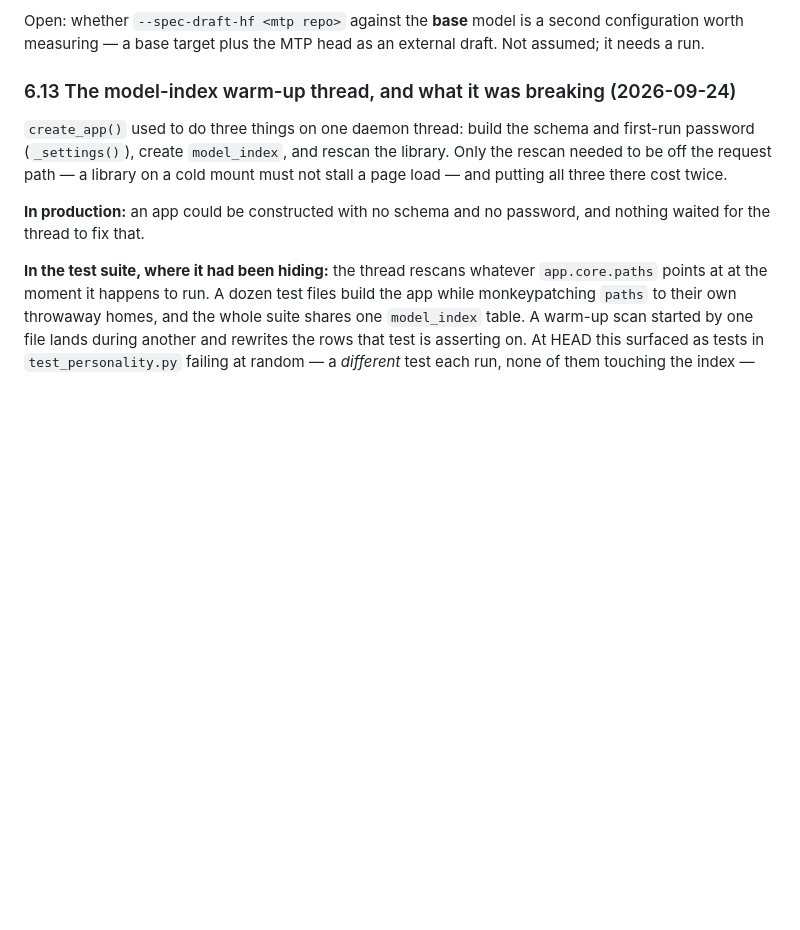
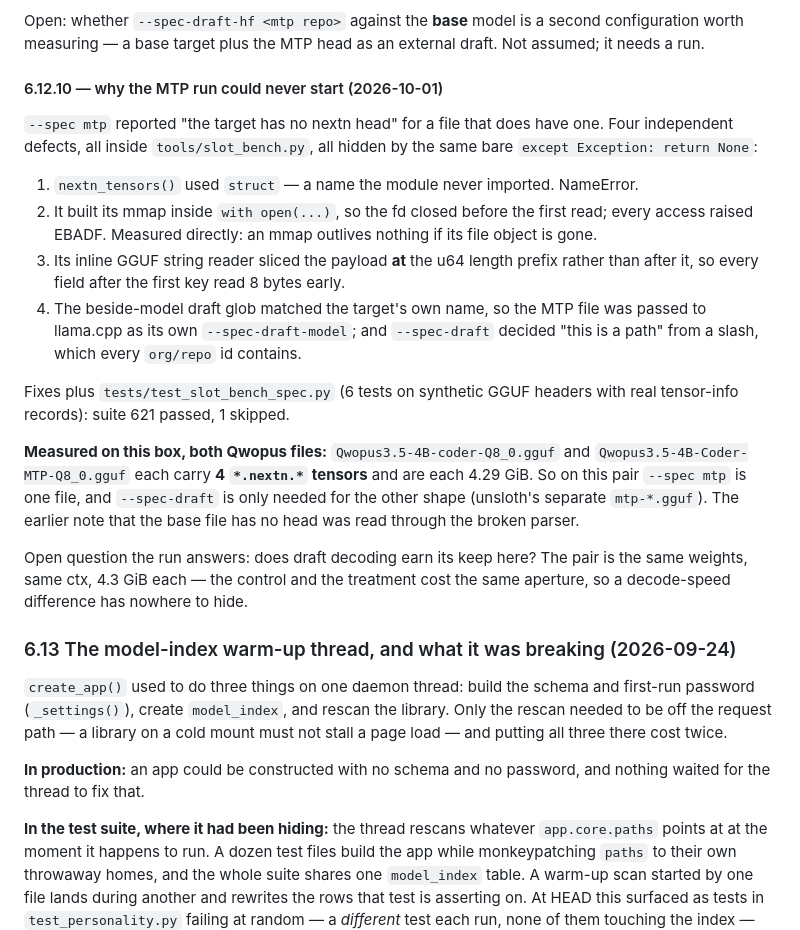
Before and after one commit to carolynhudson/ai-portal, a Markdown page: docs/PORTAL_PLAN.md, the part around the change. GitHub-like rendering; blank space fills up the shorter version.

Commit message:
docs(plan): §6.12.10 — four defects that made --spec mtp unstartable, and the Qwopus head measurement

```diff
--- a/docs/PORTAL_PLAN.md
+++ b/docs/PORTAL_PLAN.md
@@ -2318,6 +2318,36 @@ the only way to know whether draft decoding earns its keep on this box.
 Open: whether `--spec-draft-hf <mtp repo>` against the **base** model is a second
 configuration worth measuring — a base target plus the MTP head as an external draft.
 Not assumed; it needs a run.
+
+#### 6.12.10 — why the MTP run could never start (2026-10-01)
+
+`--spec mtp` reported "the target has no nextn head" for a file that does have one.
+Four independent defects, all inside `tools/slot_bench.py`, all hidden by the same
+bare `except Exception: return None`:
+
+1. `nextn_tensors()` used `struct` — a name the module never imported. NameError.
+2. It built its mmap inside `with open(...)`, so the fd closed before the first
+   read; every access raised EBADF. Measured directly: an mmap outlives nothing
+   if its file object is gone.
+3. Its inline GGUF string reader sliced the payload **at** the u64 length prefix
+   rather than after it, so every field after the first key read 8 bytes early.
+4. The beside-model draft glob matched the target's own name, so the MTP file was
+   passed to llama.cpp as its own `--spec-draft-model`; and `--spec-draft` decided
+   "this is a path" from a slash, which every `org/repo` id contains.
+
+Fixes plus `tests/test_slot_bench_spec.py` (6 tests on synthetic GGUF headers with
+real tensor-info records): suite 621 passed, 1 skipped.
+
+**Measured on this box, both Qwopus files:** `Qwopus3.5-4B-coder-Q8_0.gguf` and
+`Qwopus3.5-4B-Coder-MTP-Q8_0.gguf` each carry **4 `*.nextn.*` tensors** and are
+each 4.29 GiB. So on this pair `--spec mtp` is one file, and `--spec-draft` is
+only needed for the other shape (unsloth's separate `mtp-*.gguf`). The earlier
+note that the base file has no head was read through the broken parser.
+
+Open question the run answers: does draft decoding earn its keep here? The pair
+is the same weights, same ctx, 4.3 GiB each — the control and the treatment cost
+the same aperture, so a decode-speed difference has nowhere to hide.
+
 
 ### 6.13 The model-index warm-up thread, and what it was breaking (2026-09-24)
 
```
